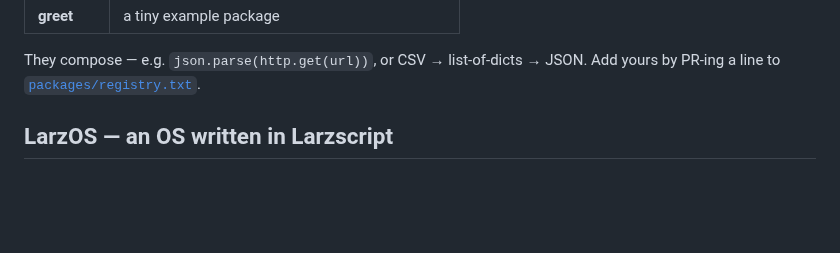
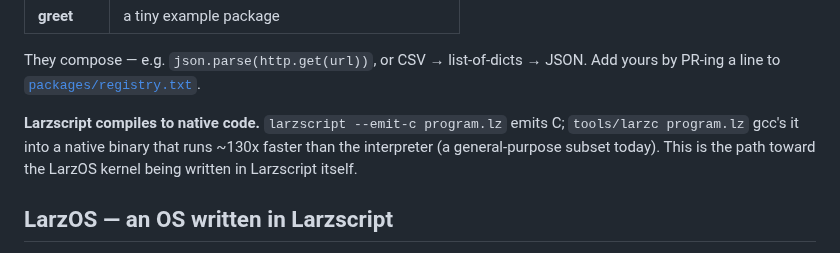
Before and after one commit to larz-scripter/larzscript, a Markdown page: README.md, the part around the change. GitHub-like rendering; blank space fills up the shorter version.

Commit message:
docs: larzc compiler (Phase 6 subset done)
Co-Authored-By: Claude Opus 4.8 (1M context) <noreply@anthropic.com>

```diff
--- a/README.md
+++ b/README.md
@@ -75,6 +75,8 @@ Available packages:
 
 They compose — e.g. `json.parse(http.get(url))`, or CSV → list-of-dicts → JSON.
 Add yours by PR-ing a line to [`packages/registry.txt`](packages/registry.txt).
+
+**Larzscript compiles to native code.** `larzscript --emit-c program.lz` emits C; `tools/larzc program.lz` gcc's it into a native binary that runs ~130x faster than the interpreter (a general-purpose subset today). This is the path toward the LarzOS kernel being written in Larzscript itself.
 
 ## LarzOS — an OS written in Larzscript
 
```
Also changed, not shown: os/GRANDPLAN.md (+1 -1 lines).
